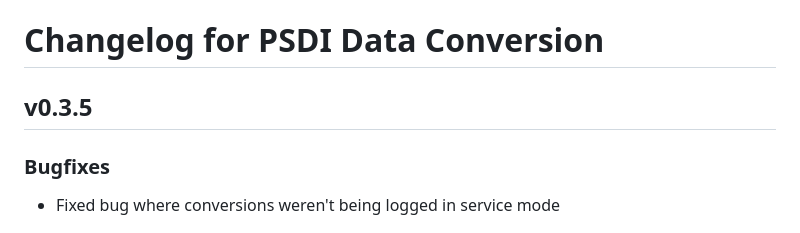
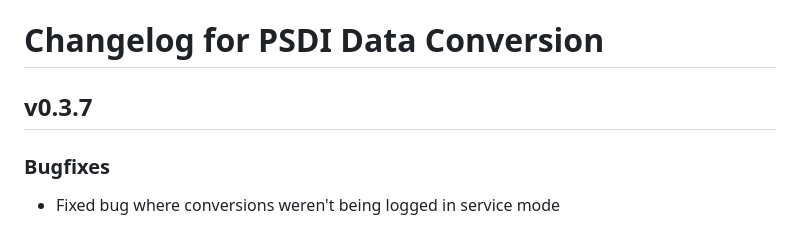
Before and after one commit to PSDI-UK/psdi-data-conversion, a Markdown page: CHANGELOG.md, the part around the change. GitHub-like rendering.

Commit message:
Correct version number

```diff
--- a/CHANGELOG.md
+++ b/CHANGELOG.md
@@ -1,6 +1,6 @@
 # Changelog for PSDI Data Conversion
 
-## v0.3.5
+## v0.3.7
 
 ### Bugfixes
 
```
